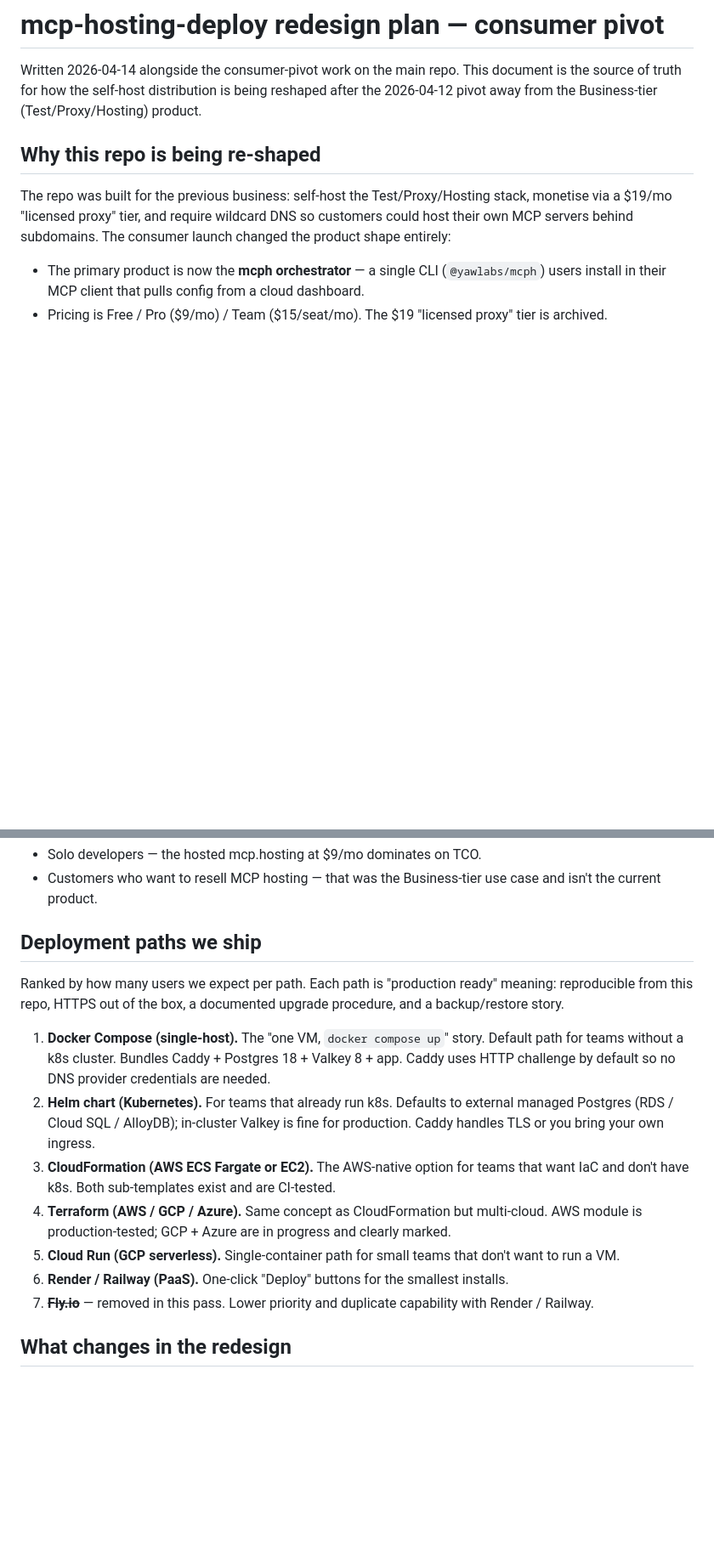
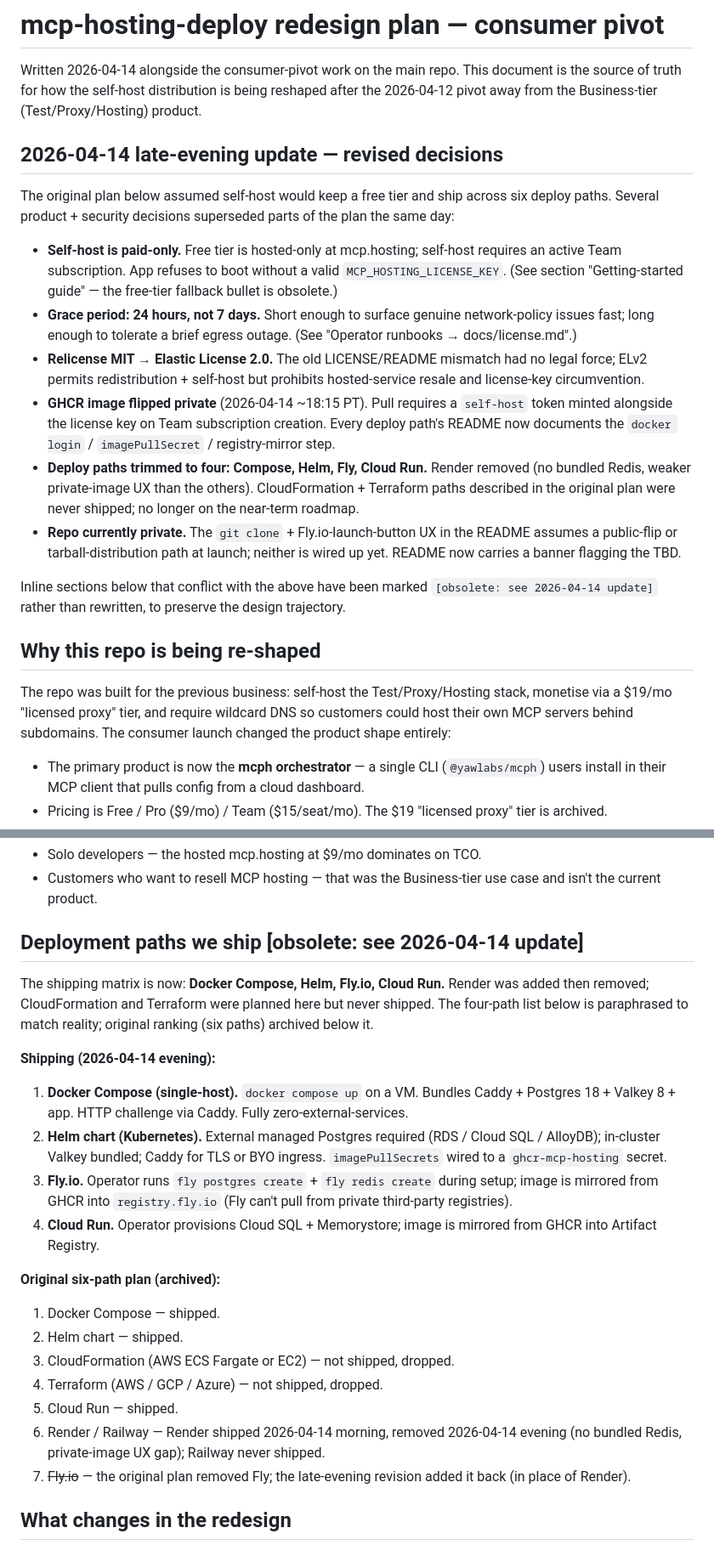
Before and after one commit to YawLabs/mcp-hosting-deploy, a Markdown page: REDESIGN.md, 2 parts joined by grey strips. Shown at 85% size. GitHub-like rendering; blank space fills up the shorter version.

Commit message:
docs: REDESIGN.md late-evening update + README private-repo banner
Two housekeeping edits that shipped alongside the self-host-paid-only
pivot earlier in the session.

REDESIGN.md: add a "2026-04-14 late-evening update" section at the
top flagging the decisions that superseded parts of the morning plan
(self-host paid-only, 24h grace, ELv2 relicense, GHCR private flip,
deploy matrix trimmed to four). Mark the stale inline sections rather
than rewriting them — the trajectory of "what we planned vs. what we
actually shipped" is audit trail worth keeping.

README.md: add a banner at the top noting the repo is currently
private, so the git clone + Fly.io one-click button won't work for
external customers until either the public-flip or the
tarball-distribution path ships at launch. Also drops a ⚠️ next to
the Fly button itself.

Co-Authored-By: Claude Opus 4.6 (1M context) <noreply@anthropic.com>

```diff
--- a/REDESIGN.md
+++ b/REDESIGN.md
@@ -4,6 +4,39 @@ Written 2026-04-14 alongside the consumer-pivot work on the main repo. This
 document is the source of truth for how the self-host distribution is being
 reshaped after the 2026-04-12 pivot away from the Business-tier
 (Test/Proxy/Hosting) product.
+
+## 2026-04-14 late-evening update — revised decisions
+
+The original plan below assumed self-host would keep a free tier and
+ship across six deploy paths. Several product + security decisions
+superseded parts of the plan the same day:
+
+- **Self-host is paid-only.** Free tier is hosted-only at mcp.hosting;
+  self-host requires an active Team subscription. App refuses to boot
+  without a valid `MCP_HOSTING_LICENSE_KEY`. (See section "Getting-started
+  guide" — the free-tier fallback bullet is obsolete.)
+- **Grace period: 24 hours, not 7 days.** Short enough to surface
+  genuine network-policy issues fast; long enough to tolerate a brief
+  egress outage. (See "Operator runbooks → docs/license.md".)
+- **Relicense MIT → Elastic License 2.0.** The old LICENSE/README
+  mismatch had no legal force; ELv2 permits redistribution + self-host
+  but prohibits hosted-service resale and license-key circumvention.
+- **GHCR image flipped private** (2026-04-14 ~18:15 PT). Pull requires
+  a `self-host` token minted alongside the license key on Team
+  subscription creation. Every deploy path's README now documents the
+  `docker login` / `imagePullSecret` / registry-mirror step.
+- **Deploy paths trimmed to four: Compose, Helm, Fly, Cloud Run.**
+  Render removed (no bundled Redis, weaker private-image UX than the
+  others). CloudFormation + Terraform paths described in the original
+  plan were never shipped; no longer on the near-term roadmap.
+- **Repo currently private.** The `git clone` + Fly.io-launch-button
+  UX in the README assumes a public-flip or tarball-distribution path
+  at launch; neither is wired up yet. README now carries a banner
+  flagging the TBD.
+
+Inline sections below that conflict with the above have been marked
+`[obsolete: see 2026-04-14 update]` rather than rewritten, to preserve
+the design trajectory.
 
 ## Why this repo is being re-shaped
 
@@ -42,32 +76,41 @@ Explicitly **not** the target:
 - Customers who want to resell MCP hosting — that was the Business-tier
   use case and isn't the current product.
 
-## Deployment paths we ship
+## Deployment paths we ship [obsolete: see 2026-04-14 update]
 
-Ranked by how many users we expect per path. Each path is "production
-ready" meaning: reproducible from this repo, HTTPS out of the box, a
-documented upgrade procedure, and a backup/restore story.
+The shipping matrix is now: **Docker Compose, Helm, Fly.io, Cloud Run.**
+Render was added then removed; CloudFormation and Terraform were
+planned here but never shipped. The four-path list below is
+paraphrased to match reality; original ranking (six paths) archived
+below it.
 
-1. **Docker Compose (single-host).** The "one VM, `docker compose up`"
-   story. Default path for teams without a k8s cluster. Bundles Caddy +
-   Postgres 18 + Valkey 8 + app. Caddy uses HTTP challenge by default so
-   no DNS provider credentials are needed.
-2. **Helm chart (Kubernetes).** For teams that already run k8s. Defaults
-   to external managed Postgres (RDS / Cloud SQL / AlloyDB); in-cluster
-   Valkey is fine for production. Caddy handles TLS or you bring your own
-   ingress.
-3. **CloudFormation (AWS ECS Fargate or EC2).** The AWS-native option for
-   teams that want IaC and don't have k8s. Both sub-templates exist and
-   are CI-tested.
-4. **Terraform (AWS / GCP / Azure).** Same concept as CloudFormation but
-   multi-cloud. AWS module is production-tested; GCP + Azure are in
-   progress and clearly marked.
-5. **Cloud Run (GCP serverless).** Single-container path for small teams
-   that don't want to run a VM.
-6. **Render / Railway (PaaS).** One-click "Deploy" buttons for the
-   smallest installs.
-7. ~~**Fly.io**~~ — removed in this pass. Lower priority and duplicate
-   capability with Render / Railway.
+**Shipping (2026-04-14 evening):**
+
+1. **Docker Compose (single-host).** `docker compose up` on a VM.
+   Bundles Caddy + Postgres 18 + Valkey 8 + app. HTTP challenge via
+   Caddy. Fully zero-external-services.
+2. **Helm chart (Kubernetes).** External managed Postgres required
+   (RDS / Cloud SQL / AlloyDB); in-cluster Valkey bundled; Caddy for
+   TLS or BYO ingress. `imagePullSecrets` wired to a
+   `ghcr-mcp-hosting` secret.
+3. **Fly.io.** Operator runs `fly postgres create` + `fly redis create`
+   during setup; image is mirrored from GHCR into `registry.fly.io`
+   (Fly can't pull from private third-party registries).
+4. **Cloud Run.** Operator provisions Cloud SQL + Memorystore; image
+   is mirrored from GHCR into Artifact Registry.
+
+**Original six-path plan (archived):**
+
+1. Docker Compose — shipped.
+2. Helm chart — shipped.
+3. CloudFormation (AWS ECS Fargate or EC2) — not shipped, dropped.
+4. Terraform (AWS / GCP / Azure) — not shipped, dropped.
+5. Cloud Run — shipped.
+6. Render / Railway — Render shipped 2026-04-14 morning, removed
+   2026-04-14 evening (no bundled Redis, private-image UX gap); Railway
+   never shipped.
+7. ~~Fly.io~~ — the original plan removed Fly; the late-evening
+   revision added it back (in place of Render).
 
 ## What changes in the redesign
 
```
Also changed, not shown: other parts of REDESIGN.md (+7 -5 lines), README.md (+6 -0 lines).
